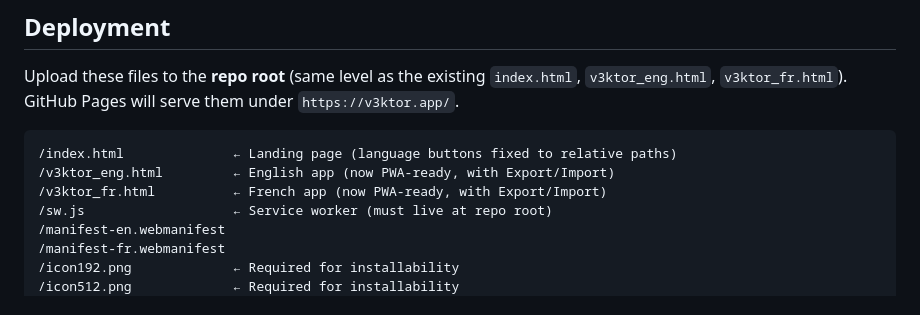
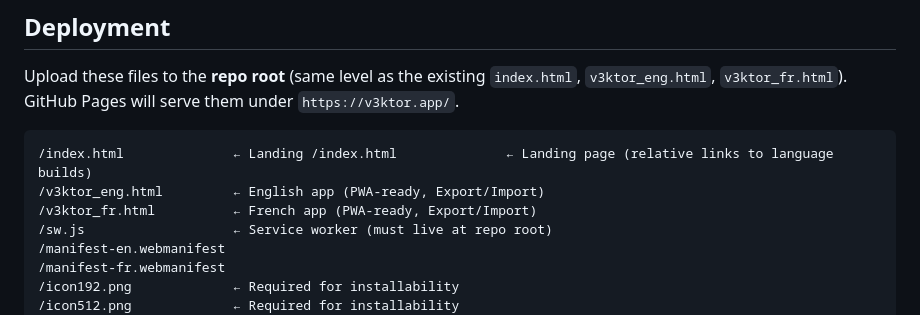
Before and after one commit to tobiedavid/V3KTOR, a Markdown page: README.md, the part around the change. Drawn GitHub-style.

````diff
--- a/README.md
+++ b/README.md
@@ -7,9 +7,9 @@ Turns V3KTOR into an installable Progressive Web App: home-screen icon, fullscre
 Upload these files to the **repo root** (same level as the existing `index.html`, `v3ktor_eng.html`, `v3ktor_fr.html`). GitHub Pages will serve them under `https://v3ktor.app/`.
 
 ```
-/index.html              ← Landing page (language buttons fixed to relative paths)
-/v3ktor_eng.html         ← English app (now PWA-ready, with Export/Import)
-/v3ktor_fr.html          ← French app (now PWA-ready, with Export/Import)
+/index.html              ← Landing /index.html              ← Landing page (relative links to language builds)
+/v3ktor_eng.html         ← English app (PWA-ready, Export/Import)
+/v3ktor_fr.html          ← French app (PWA-ready, Export/Import)
 /sw.js                   ← Service worker (must live at repo root)
 /manifest-en.webmanifest
 /manifest-fr.webmanifest
````
